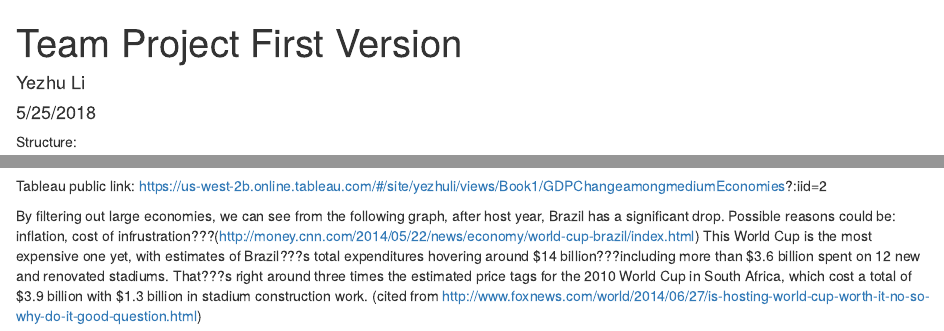
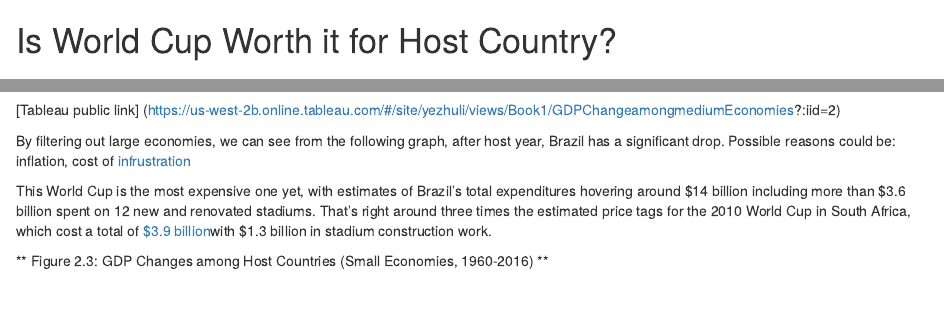
Before and after one commit to lpyuan/MSIS2629-DataViz, an R Markdown document (World Cup Impact_Team Project_First Version.Rmd): the page in a window 1100 px wide, from its top, and a second part further down, joined at a grey line. Rendered offline with R 4.5, knitr and Pandoc, with nearby package versions.

Commit message:
Update World Cup Impact_Team Project_First Version.Rmd

```diff
--- a/World Cup Impact_Team Project_First Version.Rmd
+++ b/World Cup Impact_Team Project_First Version.Rmd
@@ -1,8 +1,2 @@
----
-title: "Team Project First Version"
-author: "Yezhu Li"
-date: "5/25/2018"
-output: html_document
----
 
-Structure:
+# Is World Cup Worth it for Host Country?
@@ -75,12 +70,12 @@
 
 ![](https://github.com/gleamingMushroom/AddImage/blob/master/GDP%20Change%20among%20medium%20Economies.png)
 
-Tableau public link:
-https://us-west-2b.online.tableau.com/#/site/yezhuli/views/Book1/GDPChangeamongmediumEconomies?:iid=2
+[Tableau public link]
+(https://us-west-2b.online.tableau.com/#/site/yezhuli/views/Book1/GDPChangeamongmediumEconomies?:iid=2)
 
-By filtering out large economies, we can see from the following graph, after host year, Brazil has a significant drop. Possible reasons could be: inflation, cost of infrustration???(http://money.cnn.com/2014/05/22/news/economy/world-cup-brazil/index.html)
-This World Cup is the most expensive one yet, with estimates of Brazil???s total expenditures hovering around $14 billion???including more than $3.6 billion spent on 12 new and renovated stadiums. That???s right around three times the estimated price tags for the 2010 World Cup in South Africa, which cost a total of $3.9 billion with $1.3 billion in stadium construction work.
-(cited from http://www.foxnews.com/world/2014/06/27/is-hosting-world-cup-worth-it-no-so-why-do-it-good-question.html)
+By filtering out large economies, we can see from the following graph, after host year, Brazil has a significant drop. Possible reasons could be: inflation, cost of [infrustration](http://money.cnn.com/2014/05/22/news/economy/world-cup-brazil/index.html)
+
+This World Cup is the most expensive one yet, with estimates of Brazil's total expenditures hovering around $14 billion including more than $3.6 billion spent on 12 new and renovated stadiums. That's right around three times the estimated price tags for the 2010 World Cup in South Africa, which cost a total of [$3.9 billion](http://www.foxnews.com/world/2014/06/27/is-hosting-world-cup-worth-it-no-so-why-do-it-good-question.html)with $1.3 billion in stadium construction work.
 
 ** Figure 2.3: GDP Changes among Host Countries (Small Economies, 1960-2016) **
 
```
Also changed, not shown: World Cup Impact_Team Project_First Version.Rmd (13 more changed lines).
